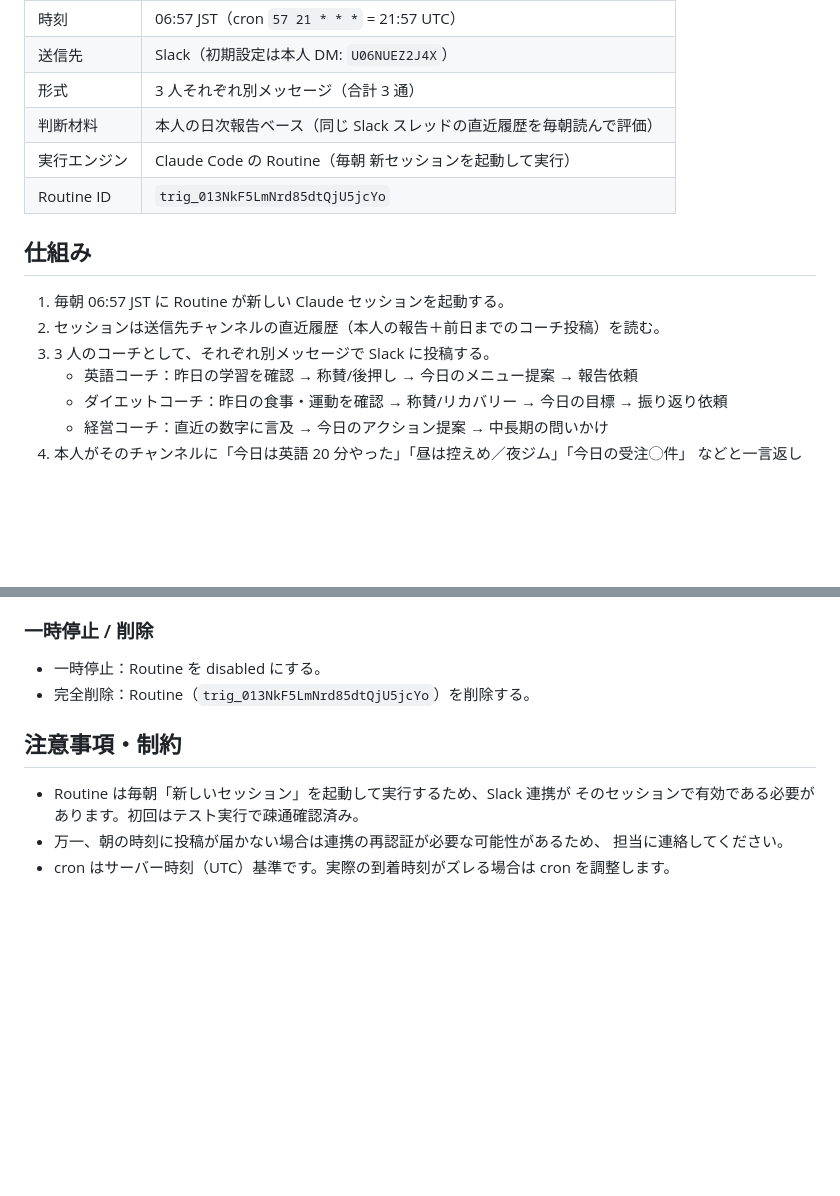
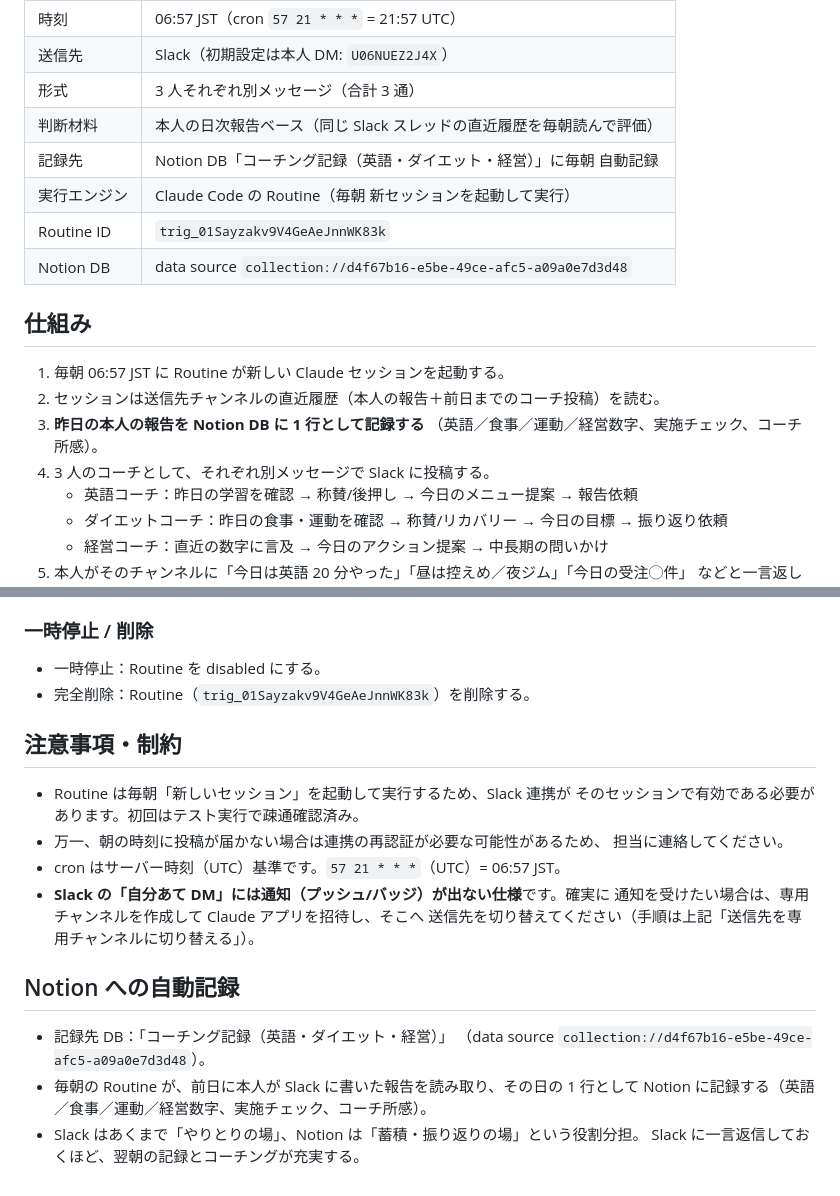
Before and after one commit to ASAO-HIRO/corporeta-websit, a Markdown page: docs/ai-coaching-agents.md, 2 parts joined by grey strips. Rendered like a GitHub page; blank space fills up the shorter version.

Commit message:
Add Notion logging to coaching agents docs
Record the daily Slack reply -> Notion database logging step, the new
Routine ID, and the Slack self-DM notification caveat.

Co-Authored-By: Claude Opus 4.8 <noreply@anthropic.com>
Claude-Session: https://claude.ai/code/session_015RbVmrps6UV7FPYZALPhNT

```diff
--- a/docs/ai-coaching-agents.md
+++ b/docs/ai-coaching-agents.md
@@ -14,14 +14,18 @@
 | 送信先 | Slack（初期設定は本人 DM: `U06NUEZ2J4X`） |
 | 形式 | 3 人それぞれ別メッセージ（合計 3 通） |
 | 判断材料 | 本人の日次報告ベース（同じ Slack スレッドの直近履歴を毎朝読んで評価） |
+| 記録先 | Notion DB「コーチング記録（英語・ダイエット・経営）」に毎朝 自動記録 |
 | 実行エンジン | Claude Code の Routine（毎朝 新セッションを起動して実行） |
-| Routine ID | `trig_013NkF5LmNrd85dtQjU5jcYo` |
+| Routine ID | `trig_01Sayzakv9V4GeAeJnnWK83k` |
+| Notion DB | data source `collection://d4f67b16-e5be-49ce-afc5-a09a0e7d3d48` |
 
 ## 仕組み
 
 1. 毎朝 06:57 JST に Routine が新しい Claude セッションを起動する。
 2. セッションは送信先チャンネルの直近履歴（本人の報告＋前日までのコーチ投稿）を読む。
-3. 3 人のコーチとして、それぞれ別メッセージで Slack に投稿する。
+3. **昨日の本人の報告を Notion DB に 1 行として記録する**
+   （英語／食事／運動／経営数字、実施チェック、コーチ所感）。
+4. 3 人のコーチとして、それぞれ別メッセージで Slack に投稿する。
    - 英語コーチ：昨日の学習を確認 → 称賛/後押し → 今日のメニュー提案 → 報告依頼
    - ダイエットコーチ：昨日の食事・運動を確認 → 称賛/リカバリー → 今日の目標 → 振り返り依頼
    - 経営コーチ：直近の数字に言及 → 今日のアクション提案 → 中長期の問いかけ
@@ -65,7 +69,7 @@ Routine のプロンプト（本ファイル上部で説明した各コーチの
 ### 一時停止 / 削除
 
 - 一時停止：Routine を disabled にする。
-- 完全削除：Routine（`trig_013NkF5LmNrd85dtQjU5jcYo`）を削除する。
+- 完全削除：Routine（`trig_01Sayzakv9V4GeAeJnnWK83k`）を削除する。
 
 ## 注意事項・制約
 
@@ -73,4 +77,16 @@ Routine のプロンプト（本ファイル上部で説明した各コーチの
   そのセッションで有効である必要があります。初回はテスト実行で疎通確認済み。
 - 万一、朝の時刻に投稿が届かない場合は連携の再認証が必要な可能性があるため、
   担当に連絡してください。
-- cron はサーバー時刻（UTC）基準です。実際の到着時刻がズレる場合は cron を調整します。
+- cron はサーバー時刻（UTC）基準です。`57 21 * * *`（UTC）= 06:57 JST。
+- **Slack の「自分あて DM」には通知（プッシュ/バッジ）が出ない仕様**です。確実に
+  通知を受けたい場合は、専用チャンネルを作成して Claude アプリを招待し、そこへ
+  送信先を切り替えてください（手順は上記「送信先を専用チャンネルに切り替える」）。
+
+## Notion への自動記録
+
+- 記録先 DB：「コーチング記録（英語・ダイエット・経営）」
+  （data source `collection://d4f67b16-e5be-49ce-afc5-a09a0e7d3d48`）。
+- 毎朝の Routine が、前日に本人が Slack に書いた報告を読み取り、その日の 1 行として
+  Notion に記録する（英語／食事／運動／経営数字、実施チェック、コーチ所感）。
+- Slack はあくまで「やりとりの場」、Notion は「蓄積・振り返りの場」という役割分担。
+  Slack に一言返信しておくほど、翌朝の記録とコーチングが充実する。
```
